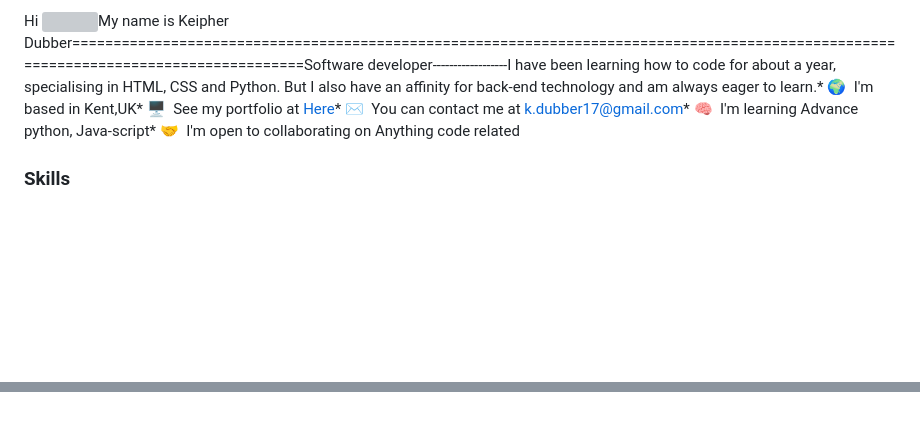
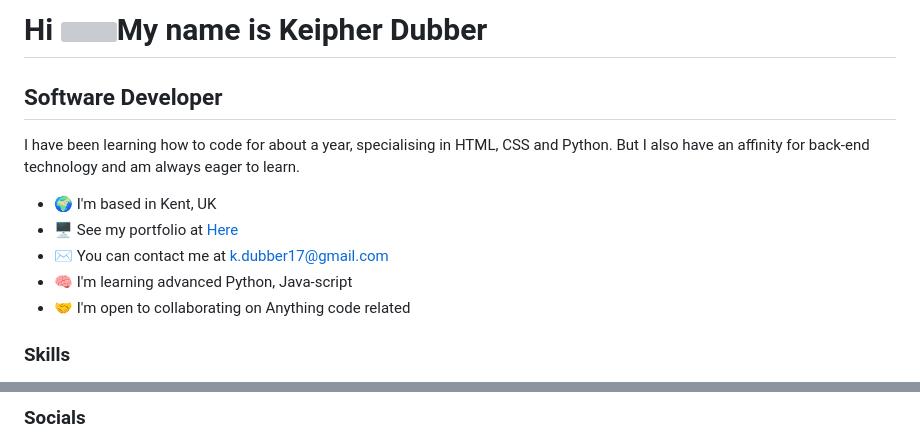
Before and after one commit to Keipher-Mada/Keipher-Mada.io, a Markdown page: README.md, 2 parts joined by grey strips. Rendered like a GitHub page; blank space fills up the shorter version; grey boxes are pictures that could not be loaded.

```diff
--- a/README.md
+++ b/README.md
@@ -1,3 +1,15 @@
-Hi ![](https://user-images.githubusercontent.com/18350557/176309783-0785949b-9127-417c-8b55-ab5a4333674e.gif)My name is Keipher Dubber======================================================================================================================================Software developer------------------I have been learning how to code for about a year, specialising in HTML, CSS and Python. But I also have an affinity for back-end technology and am always eager to learn.* 🌍  I'm based in Kent,UK* 🖥️  See my portfolio at [Here](http://keipher-mada.github.io/Keipher-Mada.io/)* ✉️  You can contact me at [k.dubber17@gmail.com](mailto:k.dubber17@gmail.com)* 🧠  I'm learning Advance python, Java-script* 🤝  I'm open to collaborating on Anything code related
+Hi ![](https://user-images.githubusercontent.com/18350557/176309783-0785949b-9127-417c-8b55-ab5a4333674e.gif)My name is Keipher Dubber
+======================================================================================================================================
+
+Software Developer
+------------------
+
+I have been learning how to code for about a year, specialising in HTML, CSS and Python. But I also have an affinity for back-end technology and am always eager to learn.
+
+*   🌍  I'm based in Kent, UK
+*   🖥️  See my portfolio at [Here](http://keipher-mada.github.io/Keipher-Mada.io/)
+*   ✉️  You can contact me at [k.dubber17@gmail.com](mailto:k.dubber17@gmail.com)
+*   🧠  I'm learning advanced Python, Java-script
+*   🤝  I'm open to collaborating on Anything code related
 
 ### Skills
@@ -4,3 +19,5 @@ Hi ![](https://user-images.githubusercontent.com/18350557/176309783-0785949b-912
 
 
+### Socials
+
 <p align="left">
```
Also changed, not shown: other parts of README.md (+4 -2 lines).
